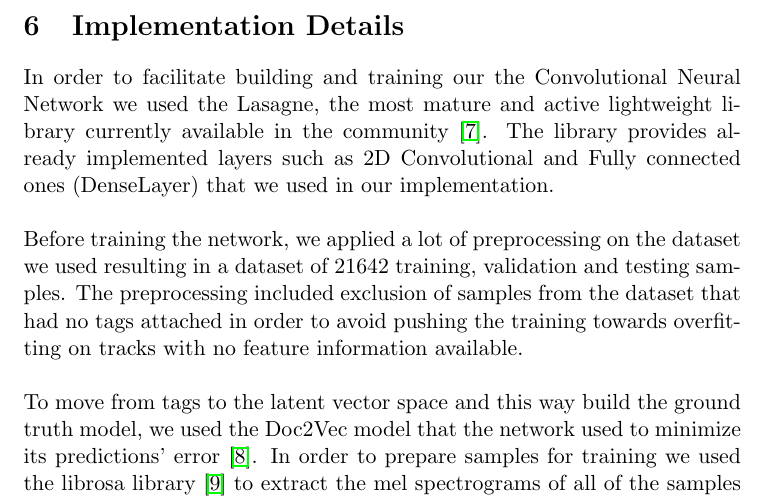
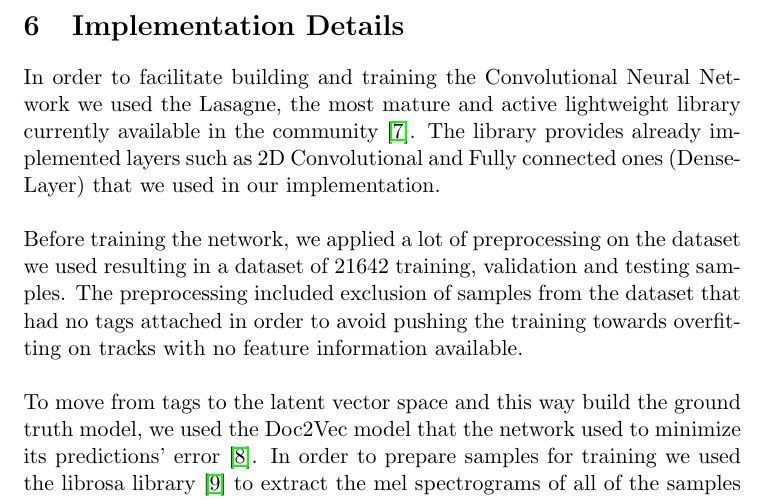
Before and after one commit to iogakos/shufl, a LaTeX document (poster/report.tex): part of page 4 of 5, cut so that both start at the same text. Compiled offline with pdfLaTeX.

Commit message:
Grammar fix in implementation details section

```diff
--- a/poster/report.tex
+++ b/poster/report.tex
@@ -115,7 +115,7 @@
     \end{figure}
 
   \section{Implementation Details}
-    In order to facilitate building and training our the Convolutional Neural
+    In order to facilitate building and training the Convolutional Neural
     Network we used the Lasagne, the most mature and active lightweight library
     currently available in the community \cite{lasagne}. The library provides
     already implemented layers such as 2D Convolutional and Fully connected
```
